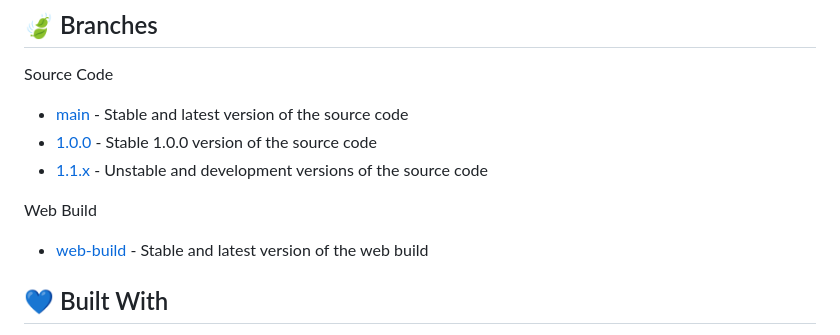
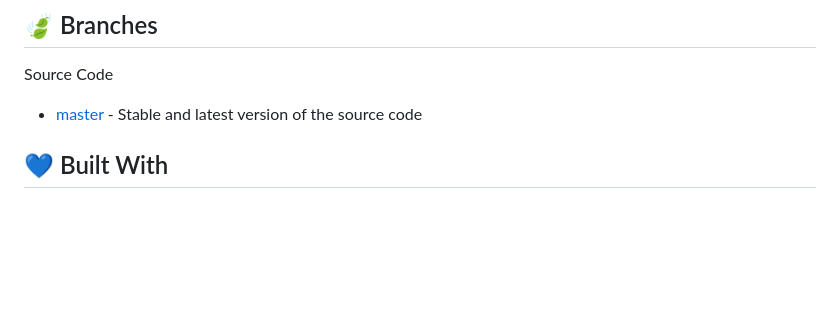
Before and after one commit to priyanshshah23/priyanshshah.dev, a Markdown page: README.md, the part around one of its changes. GitHub-like rendering; blank space fills up the shorter version.

```diff
--- a/README.md
+++ b/README.md
@@ -38,13 +29,7 @@ Initial release date - July 08, 2023
 
 Source Code
 
-- [main](https://github.com/priyanshshah23/priyanshshah.dev/tree/main) - Stable and latest version of the source code
-- [1.0.0](https://github.com/priyanshshah23/priyanshshah.dev/tree/1.0.0) - Stable 1.0.0 version of the source code
-- [1.1.x](https://github.com/priyanshshah23/priyanshshah.dev/tree/1.1.x) - Unstable and development versions of the source code
-
-Web Build
-
-- [web-build](https://github.com/priyanshshah23/priyanshshah.dev/tree/web-build) - Stable and latest version of the web build
+- [master](https://github.com/priyanshshah23/priyanshshah.dev/tree/master) - Stable and latest version of the source code
 
 ## 💙 Built With
 
```
Also changed, not shown: other parts of README.md (+1 -10 lines).
